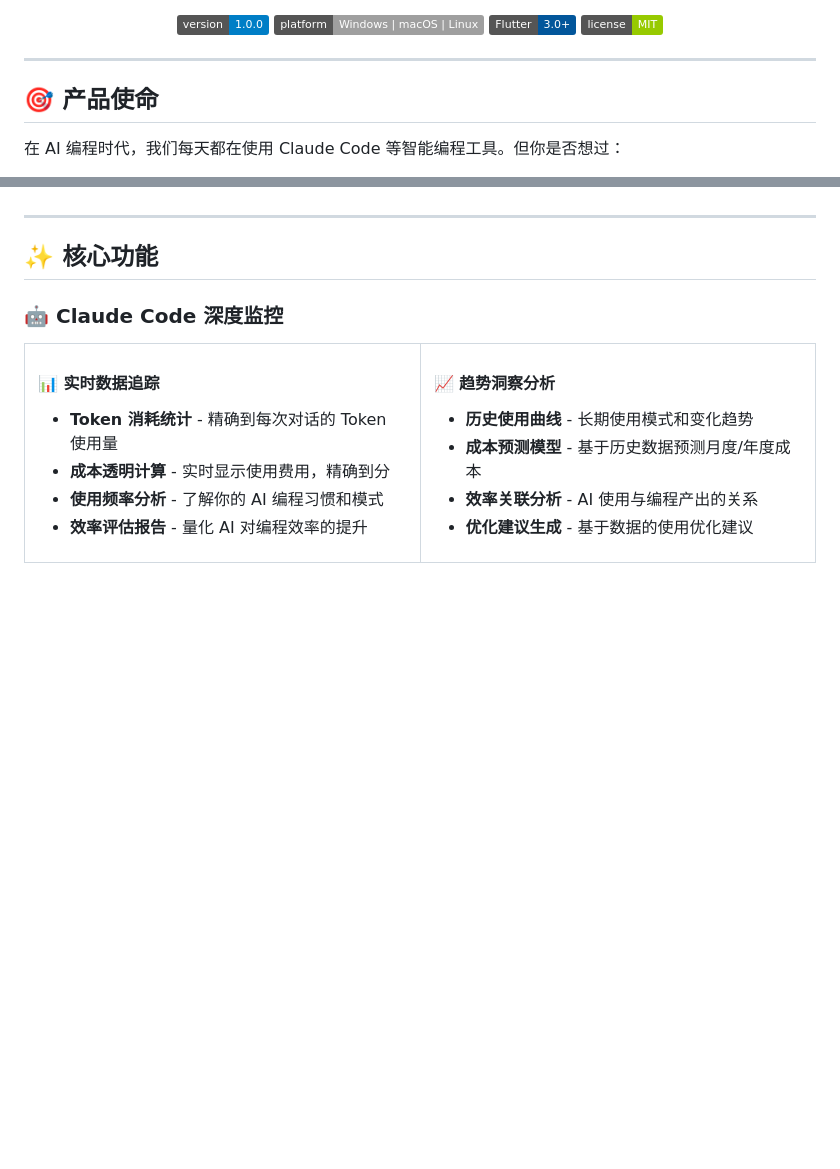
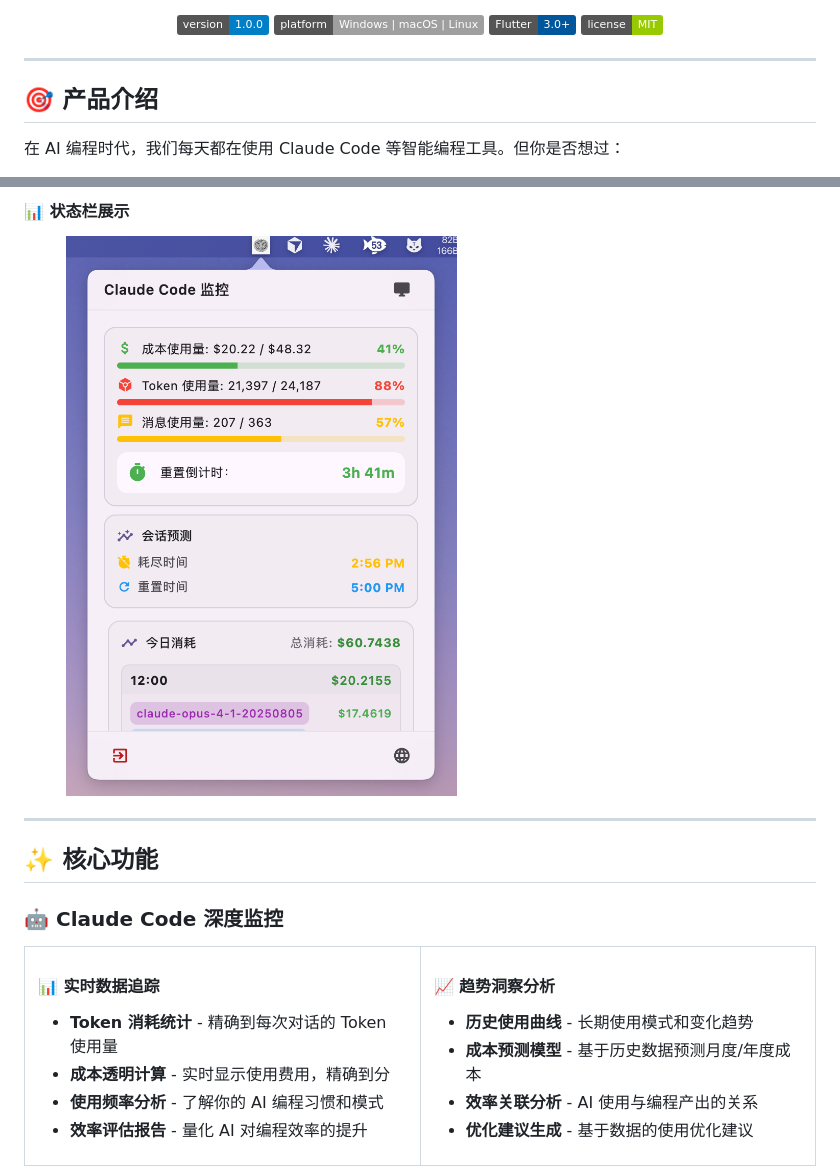
Before and after one commit to BellyBook/vibeloft-desktop, a Markdown page: README.md, 2 parts joined by grey strips. Drawn GitHub-style; pictures changed too: assets/bar1.png (added); badges without logos; blank space fills up the shorter version.

```diff
--- a/README.md
+++ b/README.md
@@ -17,7 +17,7 @@ _让每一次 AI 辅助编程都清晰可见，让成本和效率都在掌控之
 
 ---
 
-## 🎯 产品使命
+## 🎯 产品介绍
 
 在 AI 编程时代，我们每天都在使用 Claude Code 等智能编程工具。但你是否想过：
 
@@ -29,3 +44,6 @@ _让每一次 AI 辅助编程都清晰可见，让成本和效率都在掌控之
+#### 📊 状态栏展示
+
+<img src="./assets/bar1.png" alt="使用统计图表" width="60%">
 
 ---
 
```
Also changed, not shown: other parts of README.md (+15 -0 lines), 4 other files.
